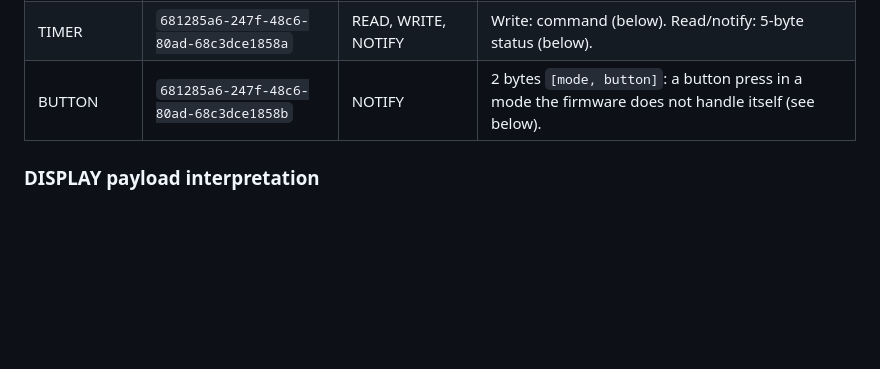
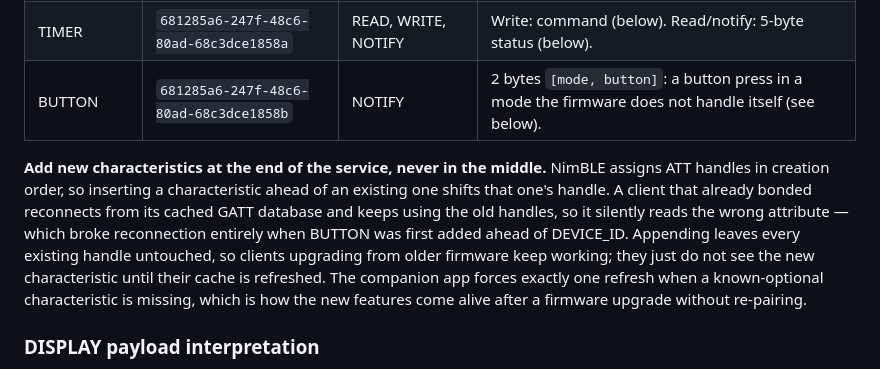
Before and after one commit to Cespresso/CLumo, a Markdown page: companion/firmware/README.md, the part around the change. GitHub-like rendering; blank space fills up the shorter version.

Commit message:
document the append-only rule for new characteristics

```diff
--- a/companion/firmware/README.md
+++ b/companion/firmware/README.md
@@ -84,6 +84,17 @@ cargo run
 | DEVICE_ID  | `681285a6-247f-48c6-80ad-68c3dce18589` | READ | 16 bytes: stable UUIDv4 device identifier, generated on first boot and persisted in NVS. |
 | TIMER      | `681285a6-247f-48c6-80ad-68c3dce1858a` | READ, WRITE, NOTIFY | Write: command (below). Read/notify: 5-byte status (below). |
 | BUTTON     | `681285a6-247f-48c6-80ad-68c3dce1858b` | NOTIFY | 2 bytes `[mode, button]`: a button press in a mode the firmware does not handle itself (see below). |
+
+**Add new characteristics at the end of the service, never in the middle.** NimBLE
+assigns ATT handles in creation order, so inserting a characteristic ahead of an
+existing one shifts that one's handle. A client that already bonded reconnects from
+its cached GATT database and keeps using the old handles, so it silently reads the
+wrong attribute — which broke reconnection entirely when BUTTON was first added
+ahead of DEVICE_ID. Appending leaves every existing handle untouched, so clients
+upgrading from older firmware keep working; they just do not see the new
+characteristic until their cache is refreshed. The companion app forces exactly one
+refresh when a known-optional characteristic is missing, which is how the new
+features come alive after a firmware upgrade without re-pairing.
 
 ### DISPLAY payload interpretation
 
```
